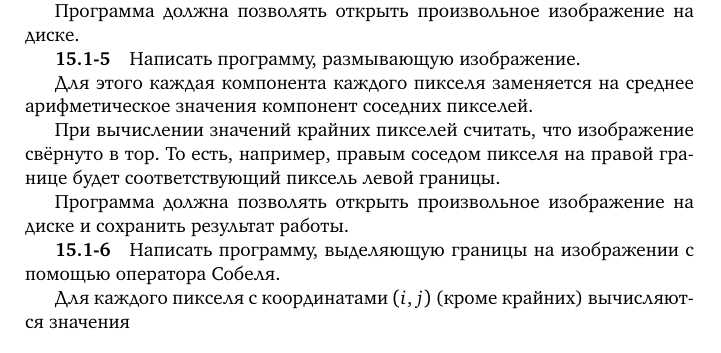
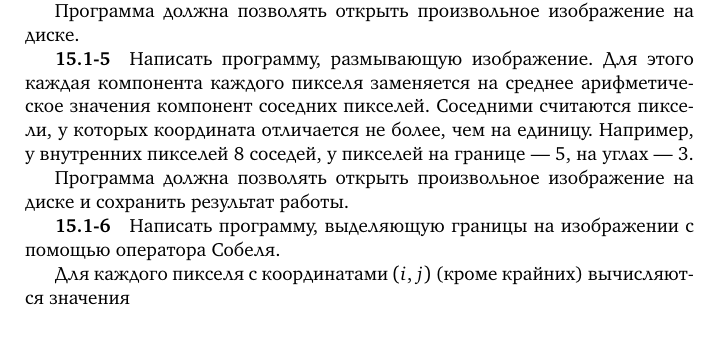
Before and after one commit to velikodniy/programming-assignments, a LaTeX document (tex/book.tex, which reads tex/15.tex): part of page 65 of 73, cut so that both start at the same text. Compiled offline with XeLaTeX; a missing font is replaced by an installed copy or a similar font.

Commit message:
Исправлена задача 15.1-5 (Размытие изображения)

```diff
--- a/tex/15.tex
+++ b/tex/15.tex
@@ -63,14 +63,12 @@ $255$).
 
 Программа должна позволять открыть произвольное изображение на диске.
 
-\task Написать программу, размывающую изображение.
-
-Для этого каждая компонента каждого пикселя заменяется на среднее
-арифметическое значения компонент соседних пикселей.
-
-При вычислении значений крайних пикселей считать, что изображение
-свёрнуто в тор. То есть, например, правым соседом пикселя на правой
-границе будет соответствующий пиксель левой границы.
+\task Написать программу, размывающую изображение.  Для этого каждая
+компонента каждого пикселя заменяется на среднее арифметическое
+значения компонент соседних пикселей. Соседними считаются пиксели, у
+которых координата отличается не более, чем на единицу. Например, у
+внутренних пикселей $8$ соседей, у пикселей на границе — $5$, на углах
+— $3$.
 
 Программа должна позволять открыть произвольное изображение на диске и
 сохранить результат работы.
```
